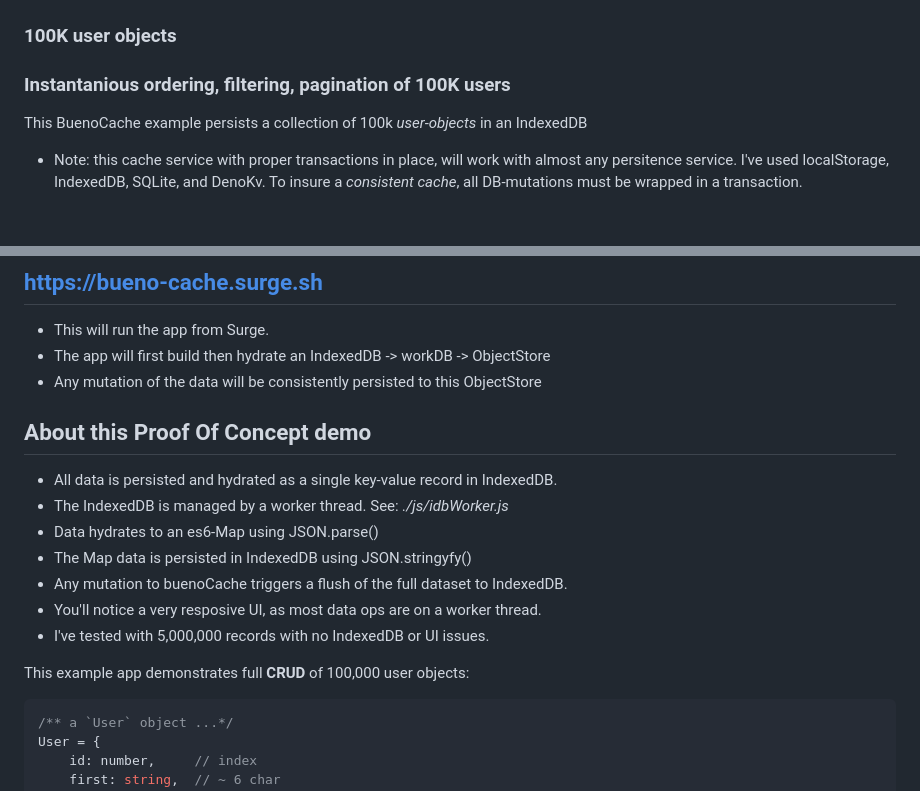
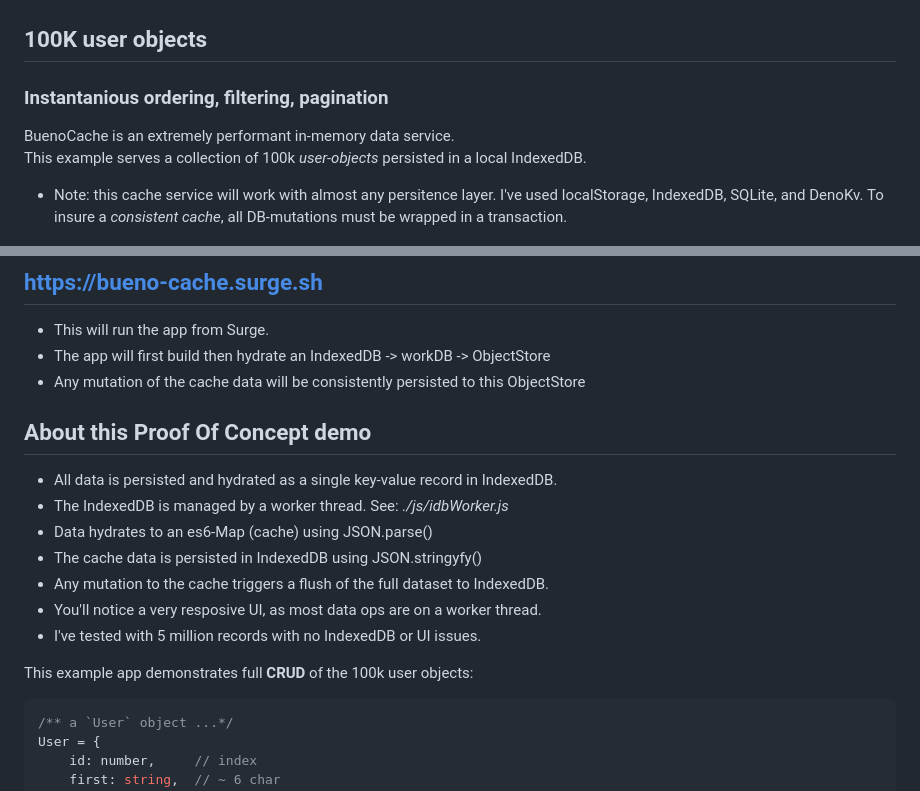
Before and after one commit to nhrones/BuenoCache-JS, a Markdown page: readme.md, 2 parts joined by grey strips. Drawn GitHub-style.

````diff
--- a/readme.md
+++ b/readme.md
@@ -7,12 +7,13 @@
 ![alt text](LocalFirst.png)
 
 
-### 100K user objects
+## 100K user objects
 
-### Instantanious ordering, filtering, pagination of 100K users
+### Instantanious ordering, filtering, pagination
 
-This BuenoCache example persists a collection of 100k _user-objects_ in an IndexedDB
-  - Note: this cache service with proper transactions in place, will work with almost any persitence service.  I've used localStorage, IndexedDB, SQLite, and DenoKv.  To insure a _consistent cache_, all DB-mutations must be wrapped in a transaction.
+BuenoCache is an extremely performant in-memory data service.
+This example serves a collection of 100k _user-objects_ persisted in a local IndexedDB.
+  - Note: this cache service will work with almost any persitence layer.  I've used localStorage, IndexedDB, SQLite, and DenoKv. To insure a _consistent cache_, all DB-mutations must be wrapped in a transaction.
 
 ![alt text](table.png)
 
@@ -22,20 +23,20 @@ This BuenoCache example persists a collection of 100k _user-objects_ in an Index
 
   - This will run the app from Surge.
   - The app will first build then hydrate an IndexedDB -> workDB -> ObjectStore
-  - Any mutation of the data will be consistently persisted to this ObjectStore
+  - Any mutation of the cache data will be consistently persisted to this ObjectStore
 
 
 ## About this Proof Of Concept demo
 
  - All data is persisted and hydrated as a single key-value record in IndexedDB.
  - The IndexedDB is managed by a worker thread. See: _./js/idbWorker.js_
- - Data hydrates to an es6-Map using JSON.parse()
- - The Map data is persisted in IndexedDB using JSON.stringyfy()
- - Any mutation to buenoCache triggers a flush of the full dataset to IndexedDB.
+ - Data hydrates to an es6-Map (cache) using JSON.parse()
+ - The cache data is persisted in IndexedDB using JSON.stringyfy()
+ - Any mutation to the cache triggers a flush of the full dataset to IndexedDB.
  - You'll notice a very resposive UI, as most data ops are on a worker thread.
- - I've tested with 5,000,000 records with no IndexedDB or UI issues.
+ - I've tested with 5 million records with no IndexedDB or UI issues.
 
-This example app demonstrates full **CRUD** of 100,000 user objects:
+This example app demonstrates full **CRUD** of the 100k user objects:
 ```js
 /** a `User` object ...*/
 User = {
````
